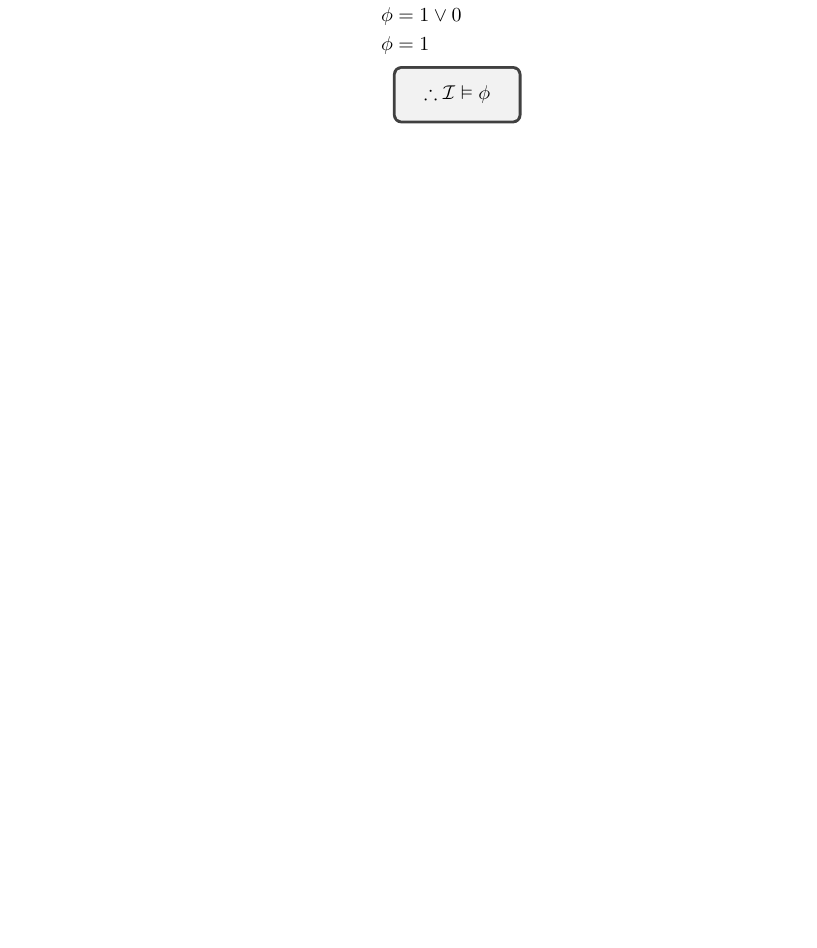
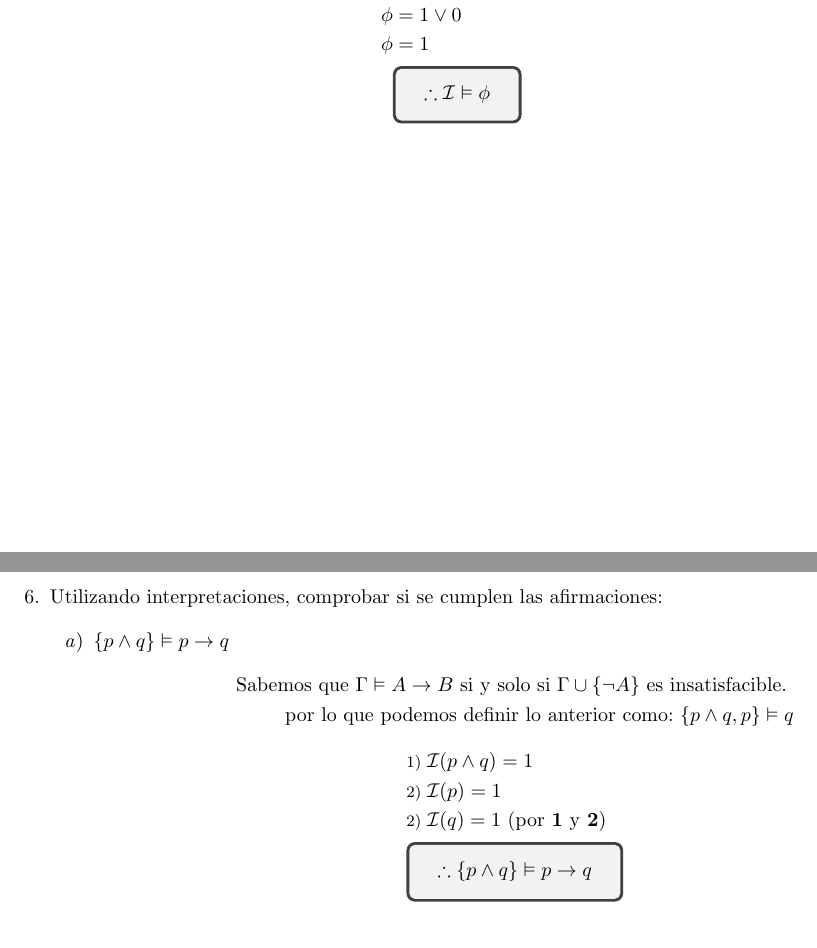
Before and after one commit to pablotrinidad/estructuras-discretas, a LaTeX document (notes/midterm-01/boletin-01/boletin-01.tex): part of page 6 of 6 before the commit and two parts of pages 6 and 7 of 7 after it, the two joined at a grey line, cut so that both start at the same text, the shorter picture padded with empty space. Compiled offline with pdfLaTeX.

Commit message:
Boletin 01 6.a finished

```diff
--- a/notes/midterm-01/boletin-01/boletin-01.tex
+++ b/notes/midterm-01/boletin-01/boletin-01.tex
@@ -325,6 +325,24 @@
                     &\tcboxmath{\therefore \mathcal{I} \vDash \phi}
                 \end{aligned} \end{split} \end{equation*}
         \end{enumerate}
+
+    \clearpage
+    \item Utilizando interpretaciones, comprobar si se cumplen las afirmaciones:
+
+        \begin{enumerate}
+            \item $\{p \land q\} \vDash p \rightarrow q$
+                \begin{equation*} \begin{split} \begin{aligned}
+                    \text{Sabemos que } \Gamma \vDash A \rightarrow B
+                        \text{ si y solo si } \Gamma \cup \{\neg A\} \text{ es insatisfacible.} \\
+                    \text{por lo que podemos definir lo anterior como: } \{p \land q, p\} \vDash q\\
+                \end{aligned} \end{split} \end{equation*}
+                \begin{equation*} \begin{split} \begin{aligned}
+                    &\text{\footnotesize{1)} } \mathcal{I}(p \land q) = 1 \\
+                    &\text{\footnotesize{2)} } \mathcal{I}(p) = 1 \\
+                    &\text{\footnotesize{2)} } \mathcal{I}(q) = 1 \text{ (por \textbf{1} y \textbf{2})}\\
+                    &\tcboxmath{\therefore \{p \land q\} \vDash p \rightarrow q}
+                \end{aligned} \end{split} \end{equation*}
+        \end{enumerate}
 \end{enumerate}
 
 
```
Also changed, not shown: notes/midterm-01/boletin-01/boletin-01.pdf.
